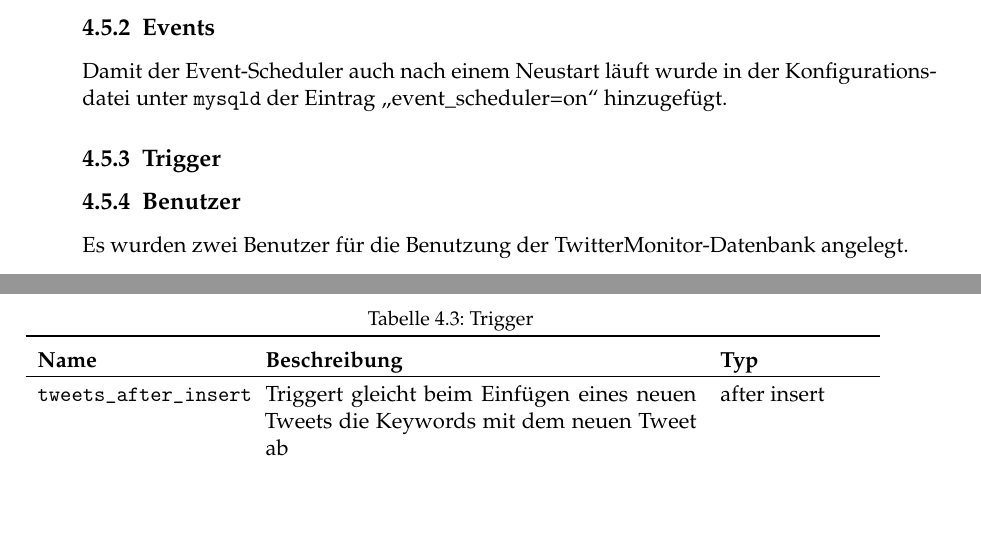
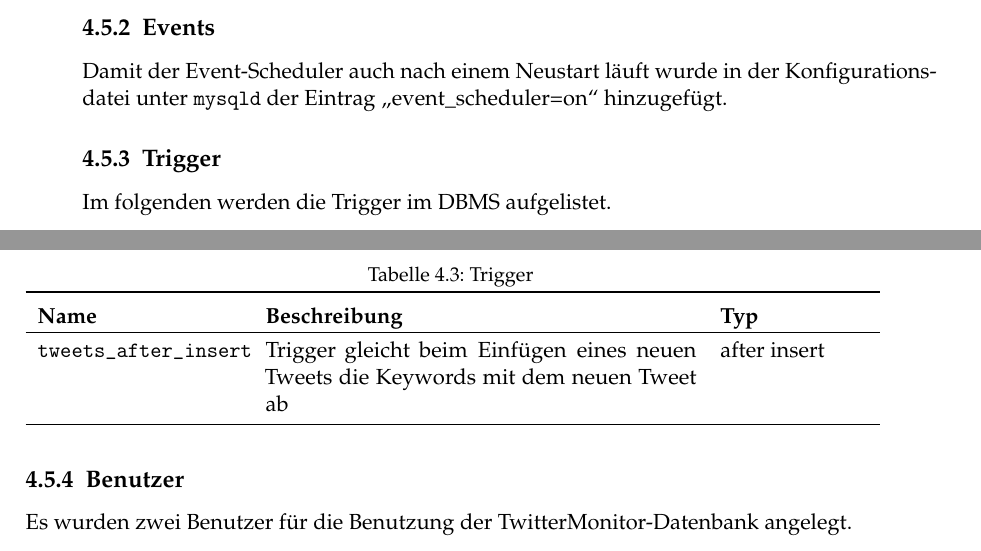
Before and after one commit to makohn/twitter-monitor-bericht, a LaTeX thesis (project_report.tex, which reads Chapters/Sections/Datenbank.tex): two parts of pages 30 and 31 of 53, joined at a grey line, cut so that both start at the same text, the shorter picture padded with empty space. Compiled offline with pdfLaTeX.

Commit message:
Einleitung für Trigger

```diff
--- a/Chapters/Sections/Datenbank.tex
+++ b/Chapters/Sections/Datenbank.tex
@@ -72,13 +72,14 @@ Damit der Event-Scheduler auch nach einem Neustart läuft wurde in der Konfigura
 
 \subsection{Trigger}
 
+Im folgenden werden die Trigger im DBMS aufgelistet.
 \begin{table}[!ht]
 \caption{Trigger}
   \begin{tabular}{p{3.6cm}p{7.6cm}p{2.6cm}}
     \toprule
     \textbf{Name}  & \textbf{Beschreibung} & \textbf{Typ} \\
     \hline
-    \texttt{tweets\_after\_insert} & Triggert gleicht beim Einfügen eines neuen Tweets die Keywords mit dem neuen Tweet ab & after insert  \\
+    \texttt{tweets\_after\_insert} & Trigger gleicht beim Einfügen eines neuen Tweets die Keywords mit dem neuen Tweet ab & after insert  \\
 	\bottomrule
   \end{tabular}
 \end{table}
```
Also changed, not shown: project_report.pdf.
